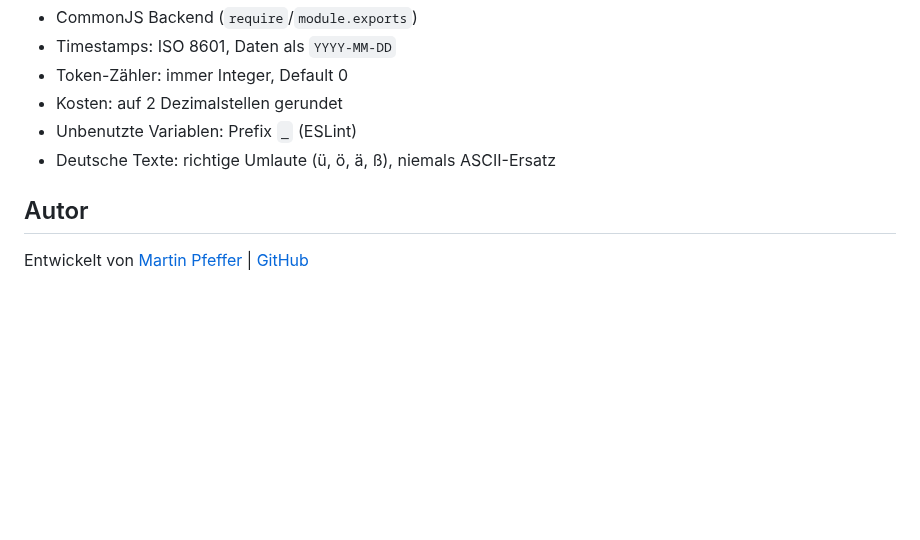
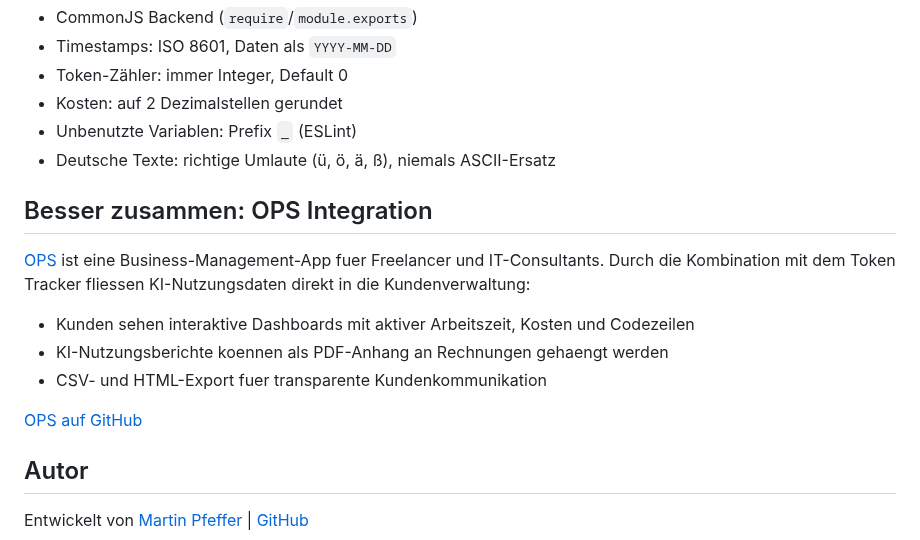
Before and after one commit to pepperonas/claude-token-tracker, a Markdown page: README_DE.md, the part around the change. Drawn GitHub-style; blank space fills up the shorter version.

```diff
--- a/README_DE.md
+++ b/README_DE.md
@@ -437,6 +437,16 @@ npm run lint          # ESLint (lib/ + server.js)
 - Unbenutzte Variablen: Prefix `_` (ESLint)
 - Deutsche Texte: richtige Umlaute (ü, ö, ä, ß), niemals ASCII-Ersatz
 
+## Besser zusammen: OPS Integration
+
+[OPS](https://github.com/pepperonas/OPS) ist eine Business-Management-App fuer Freelancer und IT-Consultants. Durch die Kombination mit dem Token Tracker fliessen KI-Nutzungsdaten direkt in die Kundenverwaltung:
+
+- Kunden sehen interaktive Dashboards mit aktiver Arbeitszeit, Kosten und Codezeilen
+- KI-Nutzungsberichte koennen als PDF-Anhang an Rechnungen gehaengt werden
+- CSV- und HTML-Export fuer transparente Kundenkommunikation
+
+[OPS auf GitHub](https://github.com/pepperonas/OPS)
+
 ## Autor
 
 Entwickelt von [Martin Pfeffer](https://celox.io) | [GitHub](https://github.com/pepperonas)
```
Also changed, not shown: README.md (+5 -5 lines), README_EN.md (+10 -0 lines).
